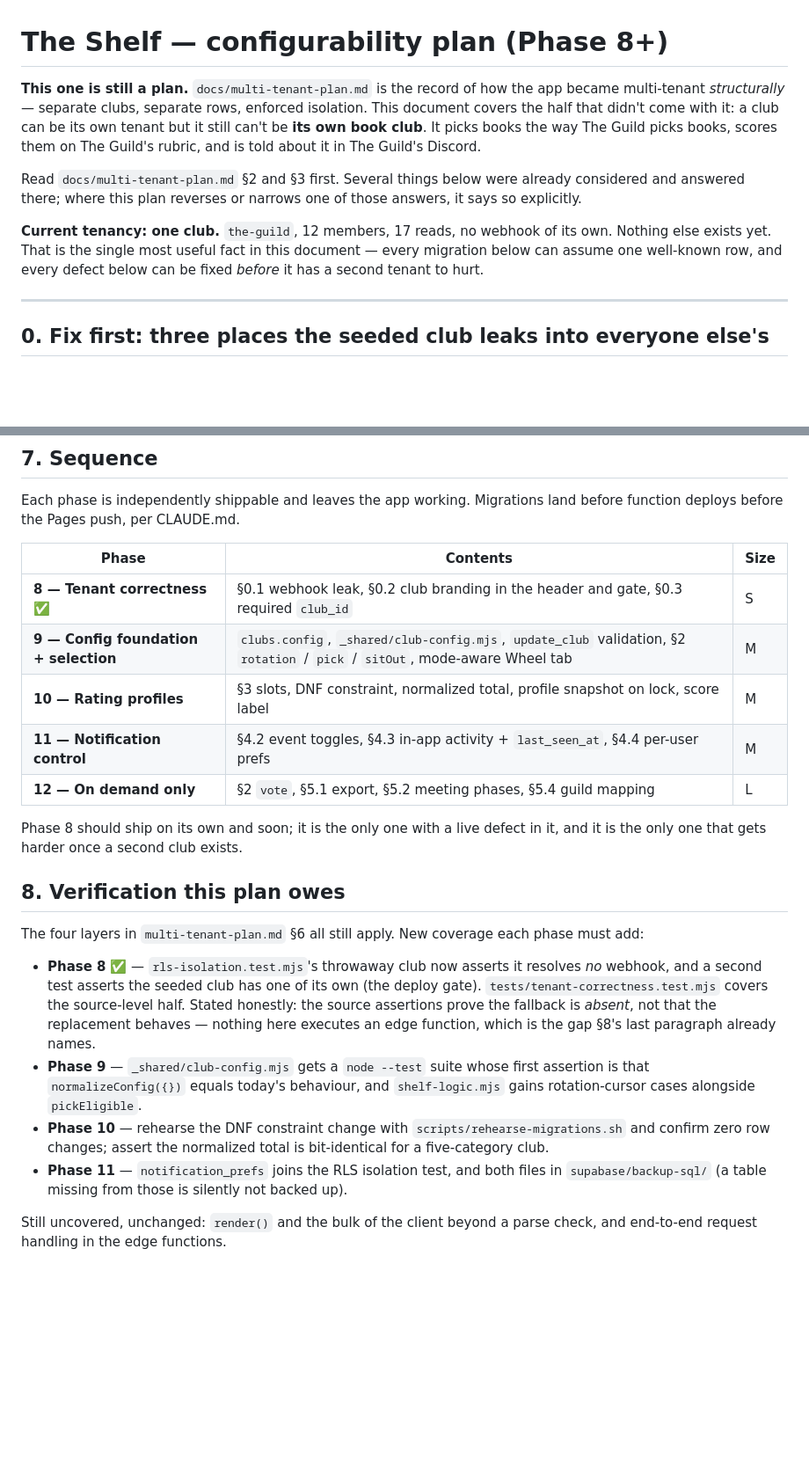
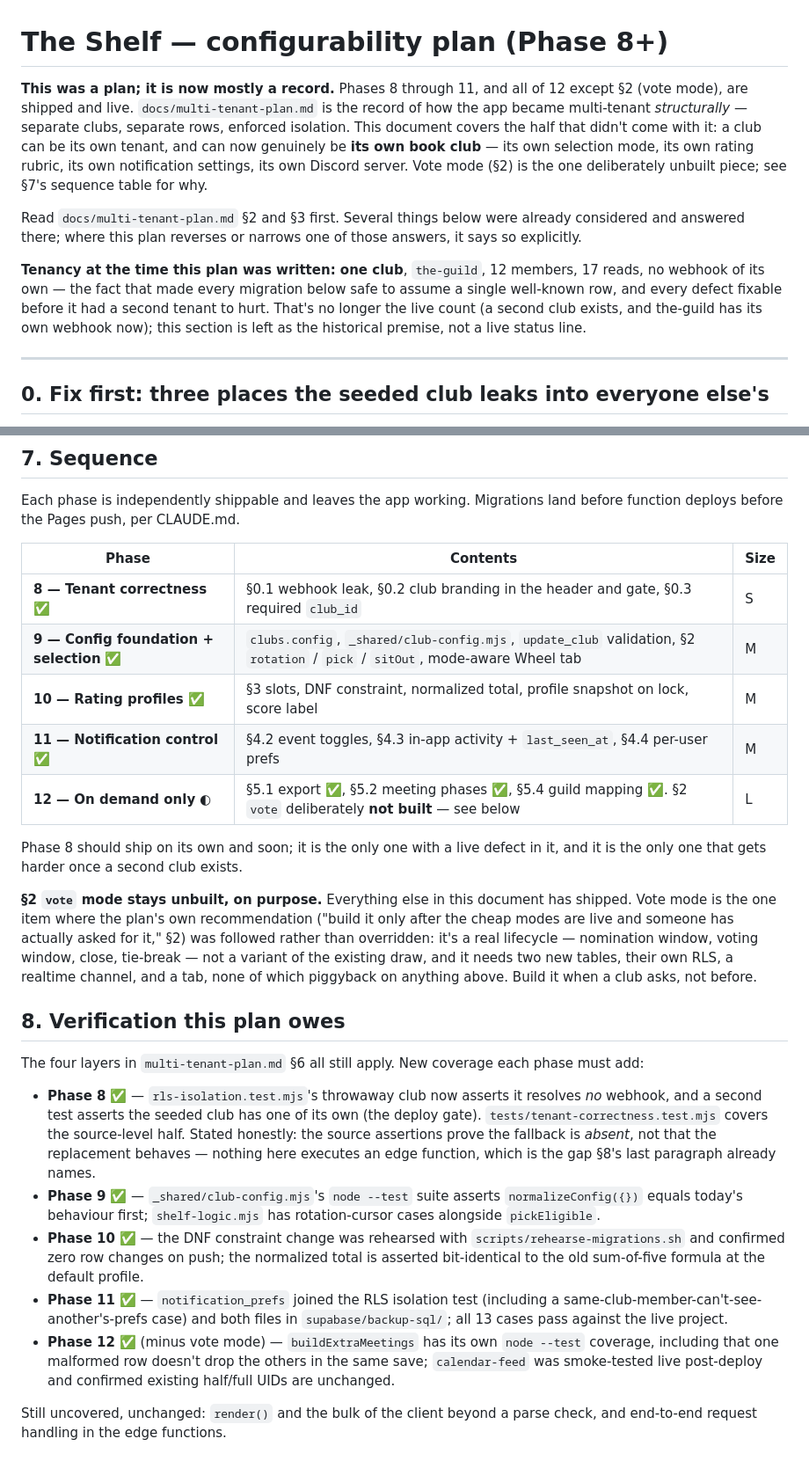
Before and after one commit to ajrpugs/the-shelf, a Markdown page: docs/configurability-plan.md, 2 parts joined by grey strips. Shown at 88% size. Drawn GitHub-style; blank space fills up the shorter version.

Commit message:
Docs: mark Phases 9-12 done in the configurability plan
Everything through Phase 12 has shipped except vote mode (§2), which stays
deliberately unbuilt per the plan's own recommendation to wait for a club to
actually ask for it.

```diff
--- a/docs/configurability-plan.md
+++ b/docs/configurability-plan.md
@@ -1,10 +1,10 @@
 # The Shelf — configurability plan (Phase 8+)
 
-**This one is still a plan.** `docs/multi-tenant-plan.md` is the record of how the app became multi-tenant *structurally* — separate clubs, separate rows, enforced isolation. This document covers the half that didn't come with it: a club can be its own tenant but it still can't be **its own book club**. It picks books the way The Guild picks books, scores them on The Guild's rubric, and is told about it in The Guild's Discord.
+**This was a plan; it is now mostly a record.** Phases 8 through 11, and all of 12 except §2 (vote mode), are shipped and live. `docs/multi-tenant-plan.md` is the record of how the app became multi-tenant *structurally* — separate clubs, separate rows, enforced isolation. This document covers the half that didn't come with it: a club can be its own tenant, and can now genuinely be **its own book club** — its own selection mode, its own rating rubric, its own notification settings, its own Discord server. Vote mode (§2) is the one deliberately unbuilt piece; see §7's sequence table for why.
 
 Read `docs/multi-tenant-plan.md` §2 and §3 first. Several things below were already considered and answered there; where this plan reverses or narrows one of those answers, it says so explicitly.
 
-**Current tenancy: one club.** `the-guild`, 12 members, 17 reads, no webhook of its own. Nothing else exists yet. That is the single most useful fact in this document — every migration below can assume one well-known row, and every defect below can be fixed *before* it has a second tenant to hurt.
+**Tenancy at the time this plan was written: one club**, `the-guild`, 12 members, 17 reads, no webhook of its own — the fact that made every migration below safe to assume a single well-known row, and every defect fixable before it had a second tenant to hurt. That's no longer the live count (a second club exists, and the-guild has its own webhook now); this section is left as the historical premise, not a live status line.
 
 ---
 
@@ -188,20 +188,23 @@ Each phase is independently shippable and leaves the app working. Migrations lan
 | Phase | Contents | Size |
 |---|---|---|
 | **8 — Tenant correctness** ✅ | §0.1 webhook leak, §0.2 club branding in the header and gate, §0.3 required `club_id` | S |
-| **9 — Config foundation + selection** | `clubs.config`, `_shared/club-config.mjs`, `update_club` validation, §2 `rotation` / `pick` / `sitOut`, mode-aware Wheel tab | M |
-| **10 — Rating profiles** | §3 slots, DNF constraint, normalized total, profile snapshot on lock, score label | M |
-| **11 — Notification control** | §4.2 event toggles, §4.3 in-app activity + `last_seen_at`, §4.4 per-user prefs | M |
-| **12 — On demand only** | §2 `vote`, §5.1 export, §5.2 meeting phases, §5.4 guild mapping | L |
+| **9 — Config foundation + selection** ✅ | `clubs.config`, `_shared/club-config.mjs`, `update_club` validation, §2 `rotation` / `pick` / `sitOut`, mode-aware Wheel tab | M |
+| **10 — Rating profiles** ✅ | §3 slots, DNF constraint, normalized total, profile snapshot on lock, score label | M |
+| **11 — Notification control** ✅ | §4.2 event toggles, §4.3 in-app activity + `last_seen_at`, §4.4 per-user prefs | M |
+| **12 — On demand only** ◐ | §5.1 export ✅, §5.2 meeting phases ✅, §5.4 guild mapping ✅. §2 `vote` deliberately **not built** — see below | L |
 
 Phase 8 should ship on its own and soon; it is the only one with a live defect in it, and it is the only one that gets harder once a second club exists.
+
+**§2 `vote` mode stays unbuilt, on purpose.** Everything else in this document has shipped. Vote mode is the one item where the plan's own recommendation ("build it only after the cheap modes are live and someone has actually asked for it," §2) was followed rather than overridden: it's a real lifecycle — nomination window, voting window, close, tie-break — not a variant of the existing draw, and it needs two new tables, their own RLS, a realtime channel, and a tab, none of which piggyback on anything above. Build it when a club asks, not before.
 
 ## 8. Verification this plan owes
 
 The four layers in `multi-tenant-plan.md` §6 all still apply. New coverage each phase must add:
 
 - **Phase 8** ✅ — `rls-isolation.test.mjs`'s throwaway club now asserts it resolves *no* webhook, and a second test asserts the seeded club has one of its own (the deploy gate). `tests/tenant-correctness.test.mjs` covers the source-level half. Stated honestly: the source assertions prove the fallback is *absent*, not that the replacement behaves — nothing here executes an edge function, which is the gap §8's last paragraph already names.
-- **Phase 9** — `_shared/club-config.mjs` gets a `node --test` suite whose first assertion is that `normalizeConfig({})` equals today's behaviour, and `shelf-logic.mjs` gains rotation-cursor cases alongside `pickEligible`.
-- **Phase 10** — rehearse the DNF constraint change with `scripts/rehearse-migrations.sh` and confirm zero row changes; assert the normalized total is bit-identical for a five-category club.
-- **Phase 11** — `notification_prefs` joins the RLS isolation test, and both files in `supabase/backup-sql/` (a table missing from those is silently not backed up).
+- **Phase 9** ✅ — `_shared/club-config.mjs`'s `node --test` suite asserts `normalizeConfig({})` equals today's behaviour first; `shelf-logic.mjs` has rotation-cursor cases alongside `pickEligible`.
+- **Phase 10** ✅ — the DNF constraint change was rehearsed with `scripts/rehearse-migrations.sh` and confirmed zero row changes on push; the normalized total is asserted bit-identical to the old sum-of-five formula at the default profile.
+- **Phase 11** ✅ — `notification_prefs` joined the RLS isolation test (including a same-club-member-can't-see-another's-prefs case) and both files in `supabase/backup-sql/`; all 13 cases pass against the live project.
+- **Phase 12** ✅ (minus vote mode) — `buildExtraMeetings` has its own `node --test` coverage, including that one malformed row doesn't drop the others in the same save; `calendar-feed` was smoke-tested live post-deploy and confirmed existing half/full UIDs are unchanged.
 
 Still uncovered, unchanged: `render()` and the bulk of the client beyond a parse check, and end-to-end request handling in the edge functions.
```
